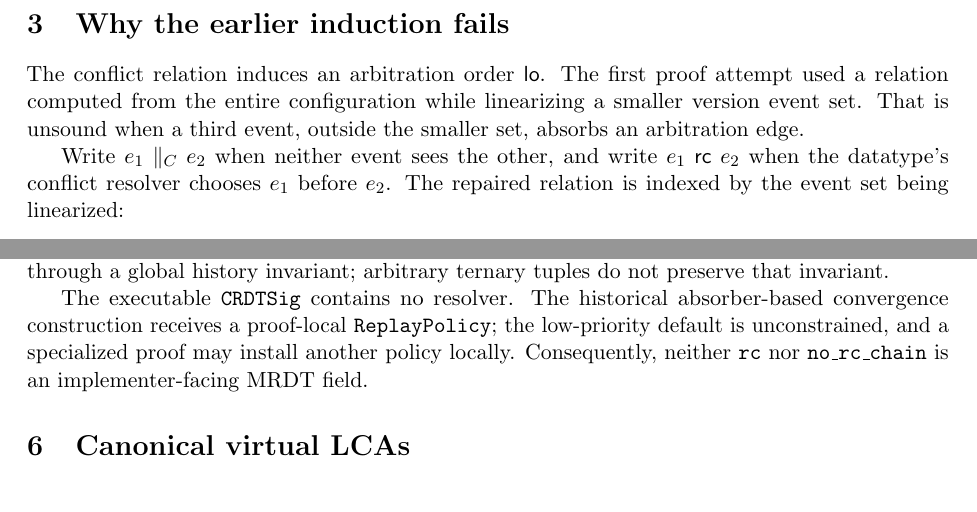
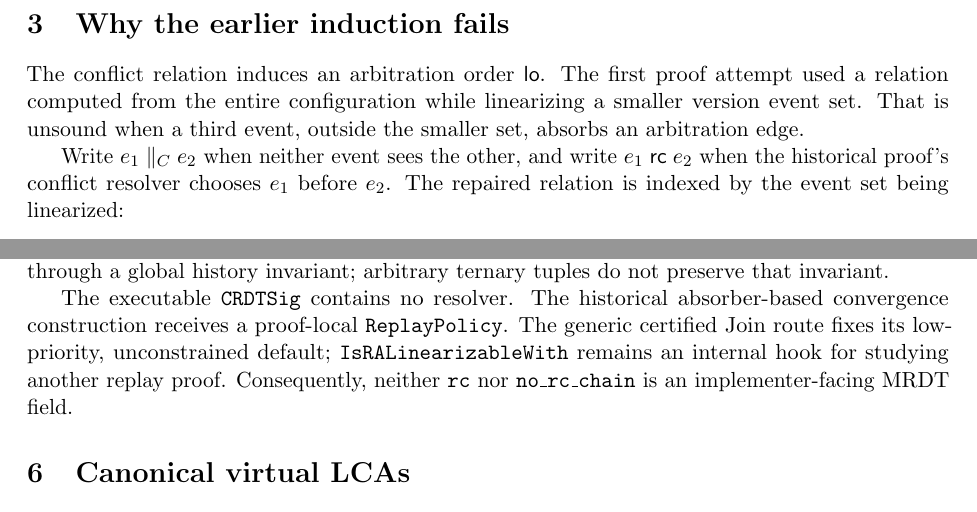
Before and after one commit to fplaunchpad/sal, a LaTeX paper (docs/framework-paper/main.tex): two parts of pages 4 and 8 of 12, joined at a grey line, cut so that both start at the same text. Compiled offline with pdfLaTeX.

Commit message:
Clarify internal MRDT replay policy

```diff
--- a/docs/framework-paper/main.tex
+++ b/docs/framework-paper/main.tex
@@ -205,7 +205,7 @@ linearizing a smaller version event set. That is unsound when a third event,
 outside the smaller set, absorbs an arbitration edge.
 
 Write $e_1\parallel_C e_2$ when neither event sees the other, and write
-$e_1\mathrel{\mathsf{rc}}e_2$ when the datatype's conflict resolver chooses
+$e_1\mathrel{\mathsf{rc}}e_2$ when the historical proof's conflict resolver chooses
 $e_1$ before $e_2$. The repaired relation is indexed by the event set being
 linearized:
 \begin{align*}
@@ -514,8 +514,9 @@ history invariant; arbitrary ternary tuples do not preserve that invariant.
 
 The executable \lean{CRDTSig} contains no resolver. The historical
 absorber-based convergence construction receives a proof-local
-\lean{ReplayPolicy}; the low-priority default is unconstrained, and a
-specialized proof may install another policy locally. Consequently, neither
+\lean{ReplayPolicy}. The generic certified Join route fixes its low-priority,
+unconstrained default; \lean{IsRALinearizableWith} remains an internal hook for
+studying another replay proof. Consequently, neither
 \lean{rc} nor \texttt{no\_rc\_chain} is an implementer-facing MRDT field.
 
 \section{Canonical virtual LCAs}
```
Also changed, not shown: docs/arbitration-refactor.md (+2 -1 lines), README.md, Sal/MRDTs/README.md, docs/collaborative-editing-paper/main.pdf, docs/framework-paper/main.pdf, 16 other files.
